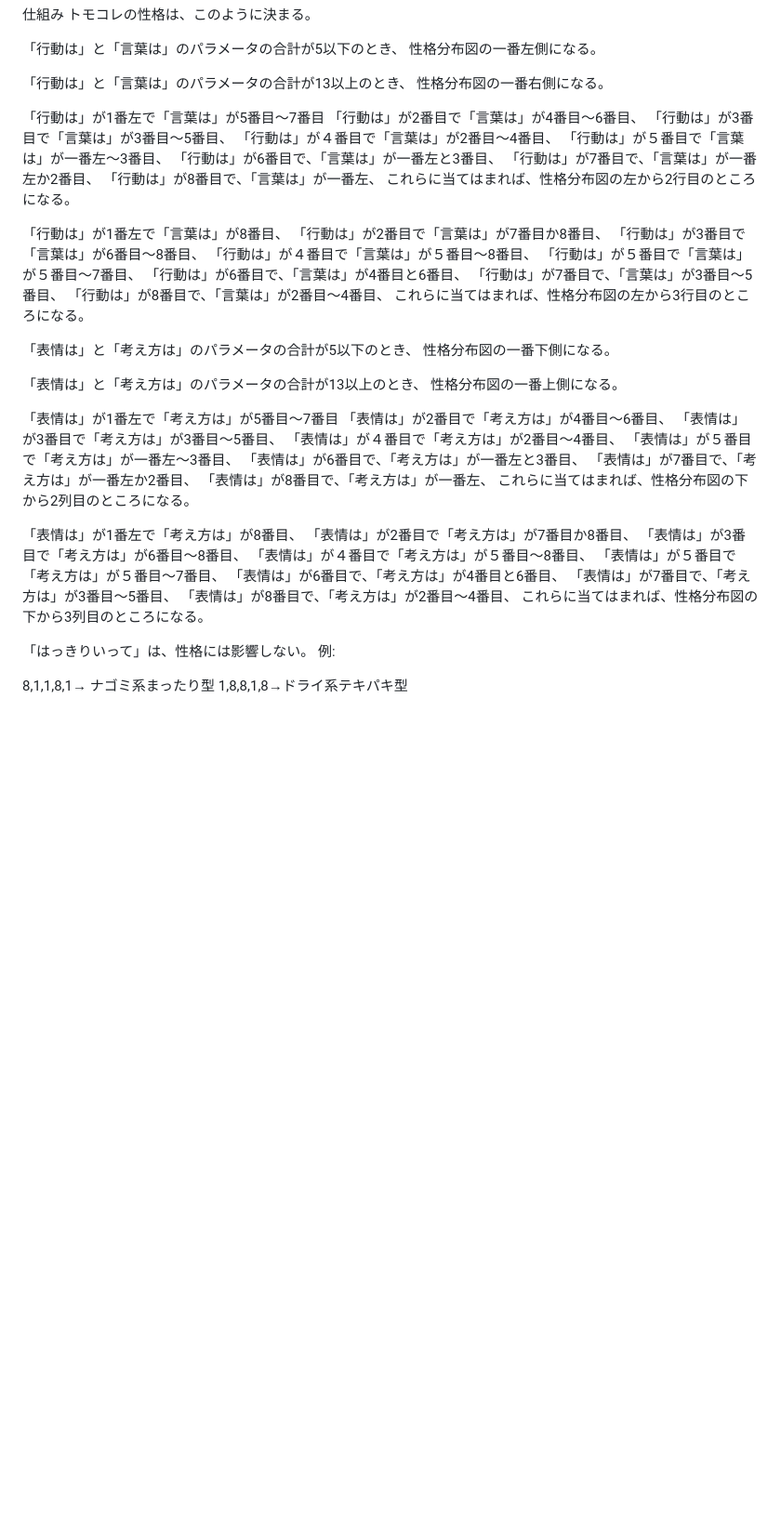
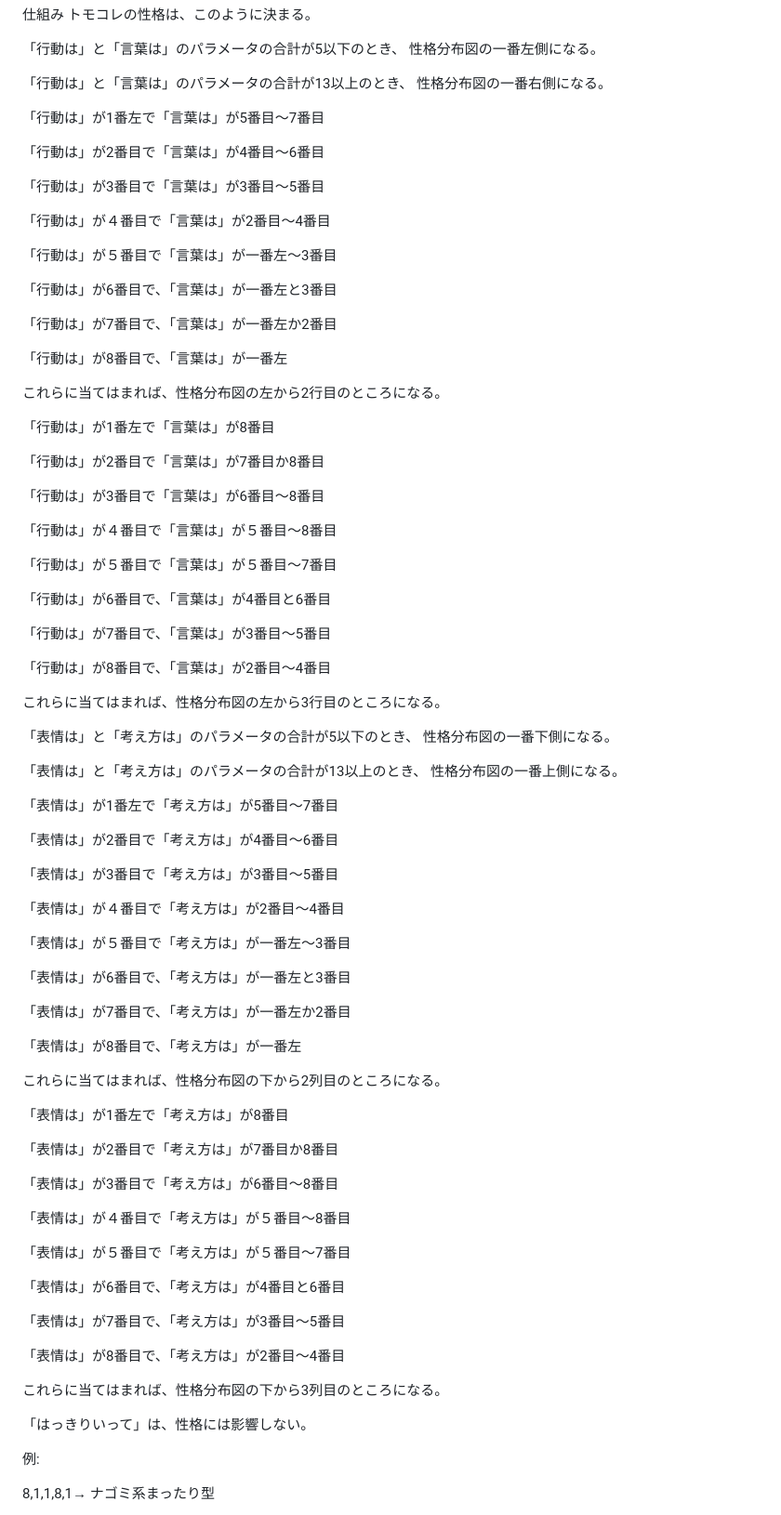
Before and after one commit to SaterAraiaMajuTaz/TomodachiLifePersonalitySimulator, a Markdown page: README.md, the part around the change. Shown at 93% size. GitHub-like rendering; blank space fills up the shorter version.

```diff
--- a/README.md
+++ b/README.md
@@ -9,25 +9,45 @@ index.htmlを開くとトモコレの性格をシミュレーションできる
 「行動は」と「言葉は」のパラメータの合計が13以上のとき、
 性格分布図の一番右側になる。
 
+
 「行動は」が1番左で「言葉は」が5番目〜7番目
-「行動は」が2番目で「言葉は」が4番目〜6番目、
-「行動は」が3番目で「言葉は」が3番目〜5番目、
-「行動は」が４番目で「言葉は」が2番目〜4番目、
-「行動は」が５番目で「言葉は」が一番左〜3番目、
-「行動は」が6番目で、「言葉は」が一番左と3番目、
-「行動は」が7番目で、「言葉は」が一番左か2番目、
-「行動は」が8番目で、「言葉は」が一番左、
+
+「行動は」が2番目で「言葉は」が4番目〜6番目
+
+「行動は」が3番目で「言葉は」が3番目〜5番目
+
+「行動は」が４番目で「言葉は」が2番目〜4番目
+
+「行動は」が５番目で「言葉は」が一番左〜3番目
+
+「行動は」が6番目で、「言葉は」が一番左と3番目
+
+「行動は」が7番目で、「言葉は」が一番左か2番目
+
+「行動は」が8番目で、「言葉は」が一番左
+
 これらに当てはまれば、性格分布図の左から2行目のところになる。
 
-「行動は」が1番左で「言葉は」が8番目、
-「行動は」が2番目で「言葉は」が7番目か8番目、
-「行動は」が3番目で「言葉は」が6番目〜8番目、
-「行動は」が４番目で「言葉は」が５番目〜8番目、
-「行動は」が５番目で「言葉は」が５番目〜7番目、
-「行動は」が6番目で、「言葉は」が4番目と6番目、
-「行動は」が7番目で、「言葉は」が3番目〜5番目、
-「行動は」が8番目で、「言葉は」が2番目〜4番目、
+
+「行動は」が1番左で「言葉は」が8番目
+
+「行動は」が2番目で「言葉は」が7番目か8番目
+
+「行動は」が3番目で「言葉は」が6番目〜8番目
+
+「行動は」が４番目で「言葉は」が５番目〜8番目
+
+「行動は」が５番目で「言葉は」が５番目〜7番目
+
+「行動は」が6番目で、「言葉は」が4番目と6番目
+
+「行動は」が7番目で、「言葉は」が3番目〜5番目
+
+「行動は」が8番目で、「言葉は」が2番目〜4番目
+
 これらに当てはまれば、性格分布図の左から3行目のところになる。
+
+
 
 「表情は」と「考え方は」のパラメータの合計が5以下のとき、
 性格分布図の一番下側になる。
@@ -35,28 +55,48 @@ index.htmlを開くとトモコレの性格をシミュレーションできる
 「表情は」と「考え方は」のパラメータの合計が13以上のとき、
 性格分布図の一番上側になる。
 
+
 「表情は」が1番左で「考え方は」が5番目〜7番目
-「表情は」が2番目で「考え方は」が4番目〜6番目、
-「表情は」が3番目で「考え方は」が3番目〜5番目、
-「表情は」が４番目で「考え方は」が2番目〜4番目、
-「表情は」が５番目で「考え方は」が一番左〜3番目、
-「表情は」が6番目で、「考え方は」が一番左と3番目、
-「表情は」が7番目で、「考え方は」が一番左か2番目、
-「表情は」が8番目で、「考え方は」が一番左、
+
+「表情は」が2番目で「考え方は」が4番目〜6番目
+
+「表情は」が3番目で「考え方は」が3番目〜5番目
+
+「表情は」が４番目で「考え方は」が2番目〜4番目
+
+「表情は」が５番目で「考え方は」が一番左〜3番目
+
+「表情は」が6番目で、「考え方は」が一番左と3番目
+
+「表情は」が7番目で、「考え方は」が一番左か2番目
+
+「表情は」が8番目で、「考え方は」が一番左
+
 これらに当てはまれば、性格分布図の下から2列目のところになる。
 
-「表情は」が1番左で「考え方は」が8番目、
-「表情は」が2番目で「考え方は」が7番目か8番目、
-「表情は」が3番目で「考え方は」が6番目〜8番目、
-「表情は」が４番目で「考え方は」が５番目〜8番目、
-「表情は」が５番目で「考え方は」が５番目〜7番目、
-「表情は」が6番目で、「考え方は」が4番目と6番目、
-「表情は」が7番目で、「考え方は」が3番目〜5番目、
-「表情は」が8番目で、「考え方は」が2番目〜4番目、
+
+「表情は」が1番左で「考え方は」が8番目
+
+「表情は」が2番目で「考え方は」が7番目か8番目
+
+「表情は」が3番目で「考え方は」が6番目〜8番目
+
+「表情は」が４番目で「考え方は」が５番目〜8番目
+
+「表情は」が５番目で「考え方は」が５番目〜7番目
+
+「表情は」が6番目で、「考え方は」が4番目と6番目
+
+「表情は」が7番目で、「考え方は」が3番目〜5番目
+
+「表情は」が8番目で、「考え方は」が2番目〜4番目
+
 これらに当てはまれば、性格分布図の下から3列目のところになる。
 
 「はっきりいって」は、性格には影響しない。
+
 例:
 
 8,1,1,8,1→ ナゴミ系まったり型
+
 1,8,8,1,8→ドライ系テキパキ型
```
